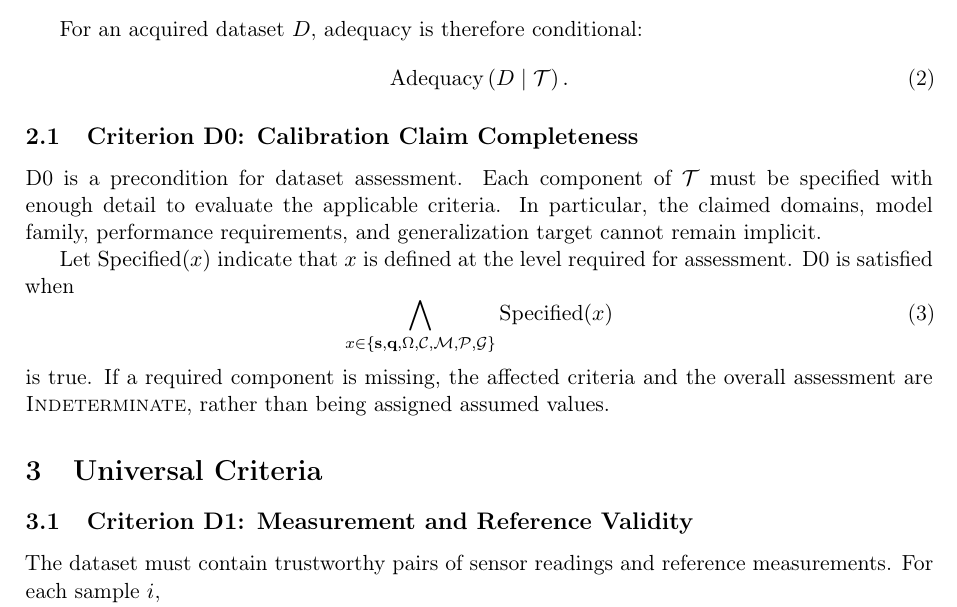
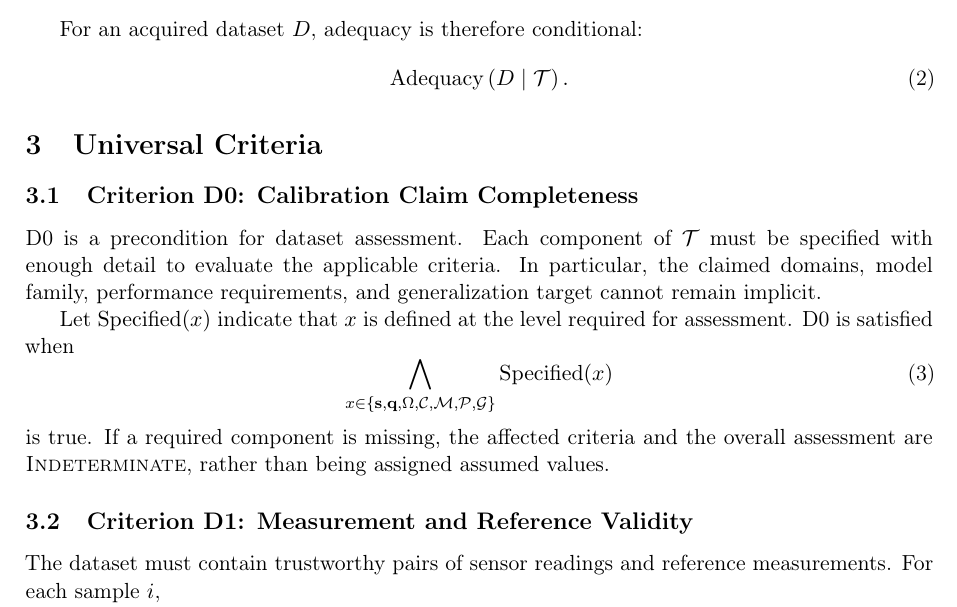
Before and after one commit to DariusGiannoli/calibration-framework, a LaTeX document (main.tex): part of page 2 of 15, cut so that both start at the same text. Compiled offline with pdfLaTeX.

Commit message:
moved D0

```diff
--- a/main.tex
+++ b/main.tex
@@ -63,6 +63,10 @@ For an acquired dataset $D$, adequacy is therefore conditional:
     \operatorname{Adequacy}\left(D \mid \mathcal{T}\right).
 \end{equation}
 
+
+
+%==================================================================%
+\section{Universal Criteria}
 \subsection{Criterion D0: Calibration Claim Completeness}
 
 D0 is a precondition for dataset assessment. Each component of
@@ -90,9 +94,6 @@ required for assessment. D0 is satisfied when
 is true. If a required component is missing, the affected criteria and the
 overall assessment are \textsc{Indeterminate}, rather than being assigned
 assumed values.
-
-%==================================================================%
-\section{Universal Criteria}
 
 \subsection{Criterion D1: Measurement and Reference Validity}
 
```
